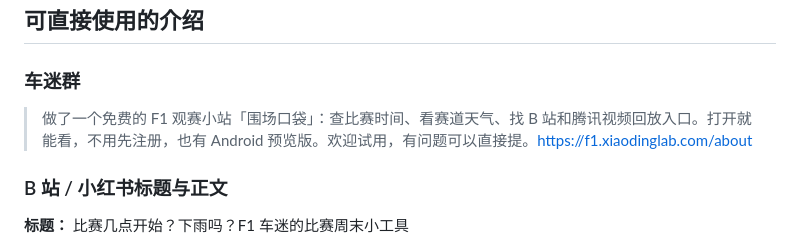
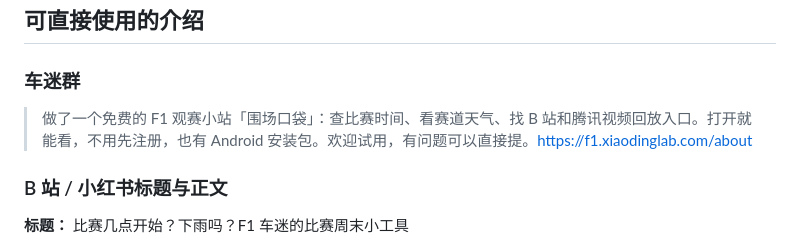
Before and after one commit to yaodingyaoding-prog/paddock-pocket, a Markdown page: docs/guest-sharing-launch.md, the part around the change. Rendered like a GitHub page.

```diff
--- a/docs/guest-sharing-launch.md
+++ b/docs/guest-sharing-launch.md
@@ -25,7 +25,7 @@
 
 ### 车迷群
 
-> 做了一个免费的 F1 观赛小站「围场口袋」：查比赛时间、看赛道天气、找 B 站和腾讯视频回放入口。打开就能看，不用先注册，也有 Android 预览版。欢迎试用，有问题可以直接提。https://f1.xiaodinglab.com/about
+> 做了一个免费的 F1 观赛小站「围场口袋」：查比赛时间、看赛道天气、找 B 站和腾讯视频回放入口。打开就能看，不用先注册，也有 Android 安装包。欢迎试用，有问题可以直接提。https://f1.xiaodinglab.com/about
 
 ### B 站 / 小红书标题与正文
 
```
Also changed, not shown: docs/user-guide.en.md (+2 -2 lines), docs/user-guide.md (+2 -2 lines).
